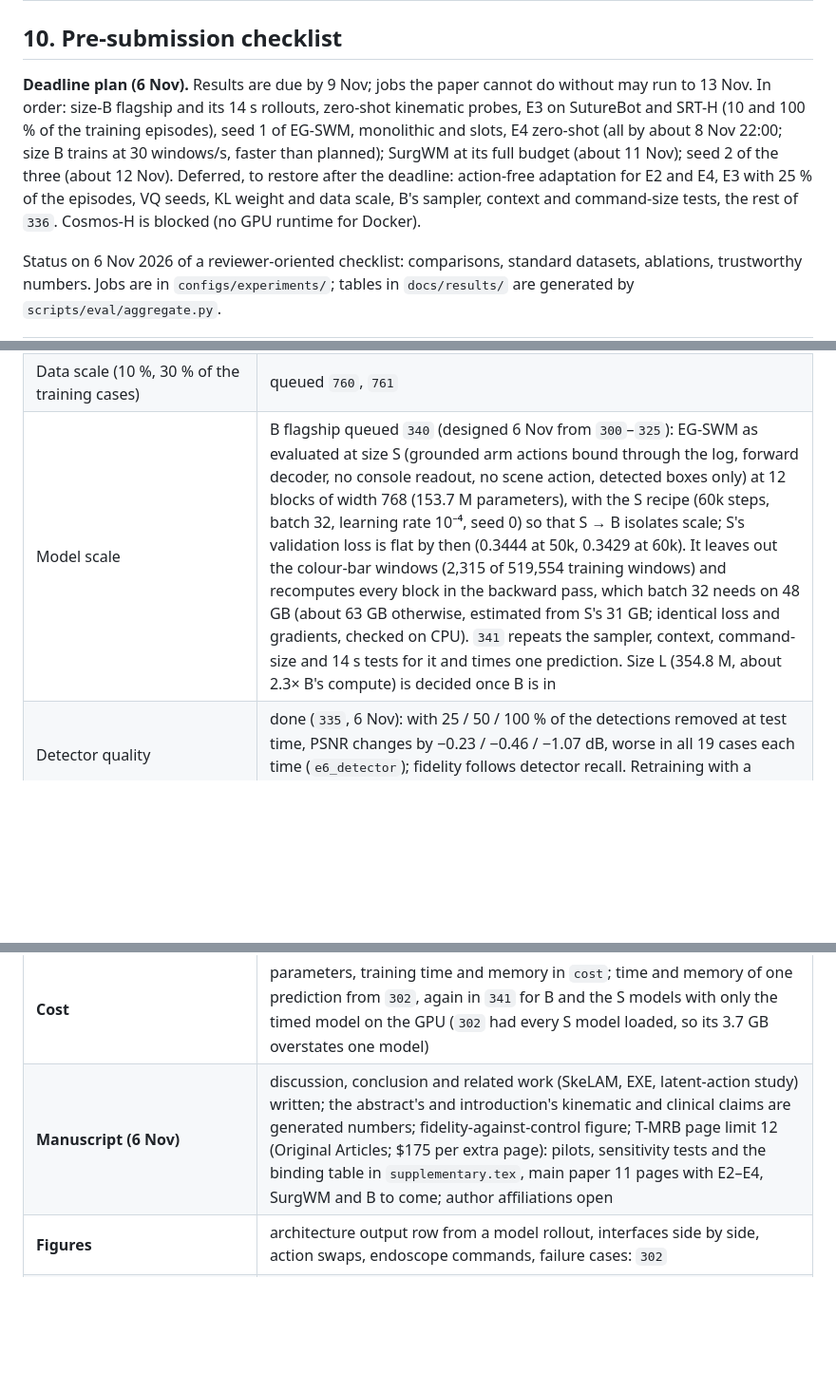
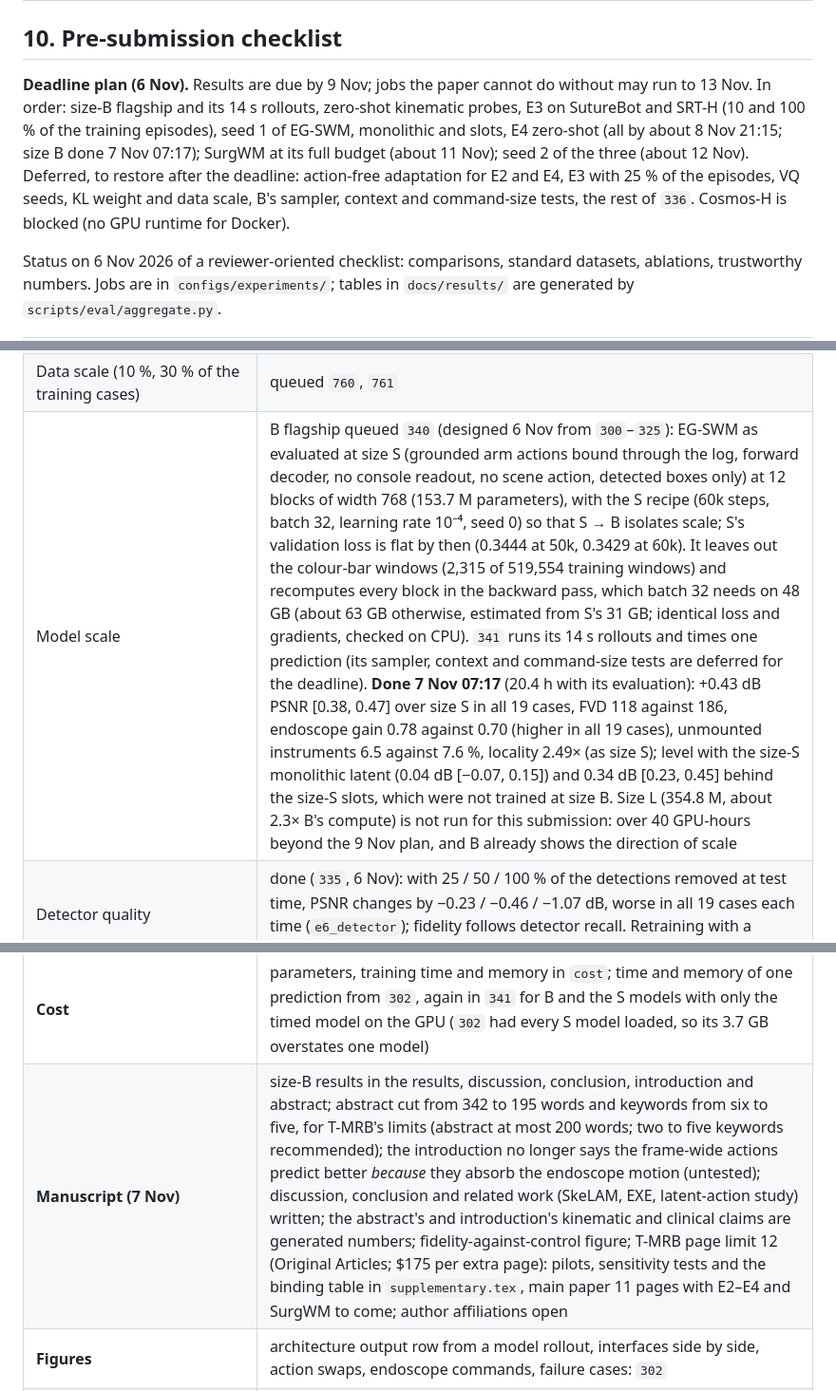
Before and after one commit to GIND123/Surgical-World-Model, a Markdown page: docs/04_research_plan.md, 3 parts joined by grey strips. Shown at 95% size. GitHub-like rendering; blank space fills up the shorter version.

```diff
--- a/docs/04_research_plan.md
+++ b/docs/04_research_plan.md
@@ -96,7 +96,7 @@ Following MeWM's decomposition: the **dynamics model** is the world model; its a
 
 ## 10. Pre-submission checklist
 
-**Deadline plan (6 Nov).** Results are due by 9 Nov; jobs the paper cannot do without may run to 13 Nov. In order: size-B flagship and its 14 s rollouts, zero-shot kinematic probes, E3 on SutureBot and SRT-H (10 and 100 % of the training episodes), seed 1 of EG-SWM, monolithic and slots, E4 zero-shot (all by about 8 Nov 22:00; size B trains at 30 windows/s, faster than planned); SurgWM at its full budget (about 11 Nov); seed 2 of the three (about 12 Nov). Deferred, to restore after the deadline: action-free adaptation for E2 and E4, E3 with 25 % of the episodes, VQ seeds, KL weight and data scale, B's sampler, context and command-size tests, the rest of `336`. Cosmos-H is blocked (no GPU runtime for Docker).
+**Deadline plan (6 Nov).** Results are due by 9 Nov; jobs the paper cannot do without may run to 13 Nov. In order: size-B flagship and its 14 s rollouts, zero-shot kinematic probes, E3 on SutureBot and SRT-H (10 and 100 % of the training episodes), seed 1 of EG-SWM, monolithic and slots, E4 zero-shot (all by about 8 Nov 21:15; size B done 7 Nov 07:17); SurgWM at its full budget (about 11 Nov); seed 2 of the three (about 12 Nov). Deferred, to restore after the deadline: action-free adaptation for E2 and E4, E3 with 25 % of the episodes, VQ seeds, KL weight and data scale, B's sampler, context and command-size tests, the rest of `336`. Cosmos-H is blocked (no GPU runtime for Docker).
 
 Status on 6 Nov 2026 of a reviewer-oriented checklist: comparisons, standard datasets, ablations, trustworthy numbers. Jobs are in `configs/experiments/`; tables in `docs/results/` are generated by `scripts/eval/aggregate.py`.
 
@@ -126,7 +126,7 @@ Status on 6 Nov 2026 of a reviewer-oriented checklist: comparisons, standard dat
 | Learned-only action dropout, camera-stabilised inference | not run at full size: in the pilots (`096`, `097`) both lowered replay accuracy and neither restored endoscope control |
 | Tokenizer (FLUX.2 vs Wan2.2) | reconstruction benchmark only: per 33-frame window FLUX.2 latents hold 9.8× as many numbers (about 1.4 TB for SurgVU instead of the 148 GB Wan2.2 cache) and give the dynamics 14.7× as many tokens at one token per latent position (3.7× with 2×2 patches), so a world model on them does not fit the S budget |
 | Data scale (10 %, 30 % of the training cases) | queued `760`, `761` |
-| Model scale | B flagship queued `340` (designed 6 Nov from `300`–`325`): EG-SWM as evaluated at size S (grounded arm actions bound through the log, forward decoder, no console readout, no scene action, detected boxes only) at 12 blocks of width 768 (153.7 M parameters), with the S recipe (60k steps, batch 32, learning rate 10⁻⁴, seed 0) so that S → B isolates scale; S's validation loss is flat by then (0.3444 at 50k, 0.3429 at 60k). It leaves out the colour-bar windows (2,315 of 519,554 training windows) and recomputes every block in the backward pass, which batch 32 needs on 48 GB (about 63 GB otherwise, estimated from S's 31 GB; identical loss and gradients, checked on CPU). `341` repeats the sampler, context, command-size and 14 s tests for it and times one prediction. Size L (354.8 M, about 2.3× B's compute) is decided once B is in |
+| Model scale | B flagship queued `340` (designed 6 Nov from `300`–`325`): EG-SWM as evaluated at size S (grounded arm actions bound through the log, forward decoder, no console readout, no scene action, detected boxes only) at 12 blocks of width 768 (153.7 M parameters), with the S recipe (60k steps, batch 32, learning rate 10⁻⁴, seed 0) so that S → B isolates scale; S's validation loss is flat by then (0.3444 at 50k, 0.3429 at 60k). It leaves out the colour-bar windows (2,315 of 519,554 training windows) and recomputes every block in the backward pass, which batch 32 needs on 48 GB (about 63 GB otherwise, estimated from S's 31 GB; identical loss and gradients, checked on CPU). `341` runs its 14 s rollouts and times one prediction (its sampler, context and command-size tests are deferred for the deadline). **Done 7 Nov 07:17** (20.4 h with its evaluation): +0.43 dB PSNR [0.38, 0.47] over size S in all 19 cases, FVD 118 against 186, endoscope gain 0.78 against 0.70 (higher in all 19 cases), unmounted instruments 6.5 against 7.6 %, locality 2.49× (as size S); level with the size-S monolithic latent (0.04 dB [−0.07, 0.15]) and 0.34 dB [0.23, 0.45] behind the size-S slots, which were not trained at size B. Size L (354.8 M, about 2.3× B's compute) is not run for this submission: over 40 GPU-hours beyond the 9 Nov plan, and B already shows the direction of scale |
 | Detector quality | done (`335`, 6 Nov): with 25 / 50 / 100 % of the detections removed at test time, PSNR changes by −0.23 / −0.46 / −1.07 dB, worse in all 19 cases each time (`e6_detector`); fidelity follows detector recall. Retraining with a weaker detector is not planned |
 | **Trustworthy numbers** | |
 | Seeds | queued: seeds 1 and 2 of EG-SWM, monolithic, slots and VQ (`710`–`717`) |
@@ -143,7 +143,7 @@ Status on 6 Nov 2026 of a reviewer-oriented checklist: comparisons, standard dat
 | Claims rest on fidelity, control and locality together | done |
 | Detector floor (5.3 %) shown with the hallucination rate | done |
 | **Cost** | parameters, training time and memory in `cost`; time and memory of one prediction from `302`, again in `341` for B and the S models with only the timed model on the GPU (`302` had every S model loaded, so its 3.7 GB overstates one model) |
-| **Manuscript (6 Nov)** | discussion, conclusion and related work (SkeLAM, EXE, latent-action study) written; the abstract's and introduction's kinematic and clinical claims are generated numbers; fidelity-against-control figure; T-MRB page limit 12 (Original Articles; \$175 per extra page): pilots, sensitivity tests and the binding table in `supplementary.tex`, main paper 11 pages with E2–E4, SurgWM and B to come; author affiliations open |
+| **Manuscript (7 Nov)** | size-B results in the results, discussion, conclusion, introduction and abstract; abstract cut from 342 to 195 words and keywords from six to five, for T-MRB's limits (abstract at most 200 words; two to five keywords recommended); the introduction no longer says the frame-wide actions predict better *because* they absorb the endoscope motion (untested); discussion, conclusion and related work (SkeLAM, EXE, latent-action study) written; the abstract's and introduction's kinematic and clinical claims are generated numbers; fidelity-against-control figure; T-MRB page limit 12 (Original Articles; \$175 per extra page): pilots, sensitivity tests and the binding table in `supplementary.tex`, main paper 11 pages with E2–E4 and SurgWM to come; author affiliations open |
 | **Figures** | architecture output row from a model rollout, interfaces side by side, action swaps, endoscope commands, failure cases: `302` |
 | **Release** | weights of every finished run on Hugging Face (automatic); split and evaluation windows in `configs/`; data availability statement in the paper; a tagged code release at submission |
 | **Consistency** | SRT-H status corrected (prepared and sync-checked); pilot and full-run numbers kept in separate tables; tables and every result number in the manuscript's text generated by `aggregate.py` (`\val{key}` from `tables/numbers.tex`; cross-check on 4 Nov: every number typed before matched its source); paper protocol corrected (fidelity on 1,000 of the 1,900 windows, control and embodiment on 300) and the B parameter count (153.7 M, not 152 M); all compared runs verified to share size, steps, batch, seed and data (`S_global` resumed twice after a power cut, still 60k steps); `case_126` excluded from every test (the reference ECS was re-run by `206`; the sampler sweep by `330`) |
```
Also changed, not shown: README.md (+8 -6 lines), docs/figures/e1_pareto.png, 9 other files.
